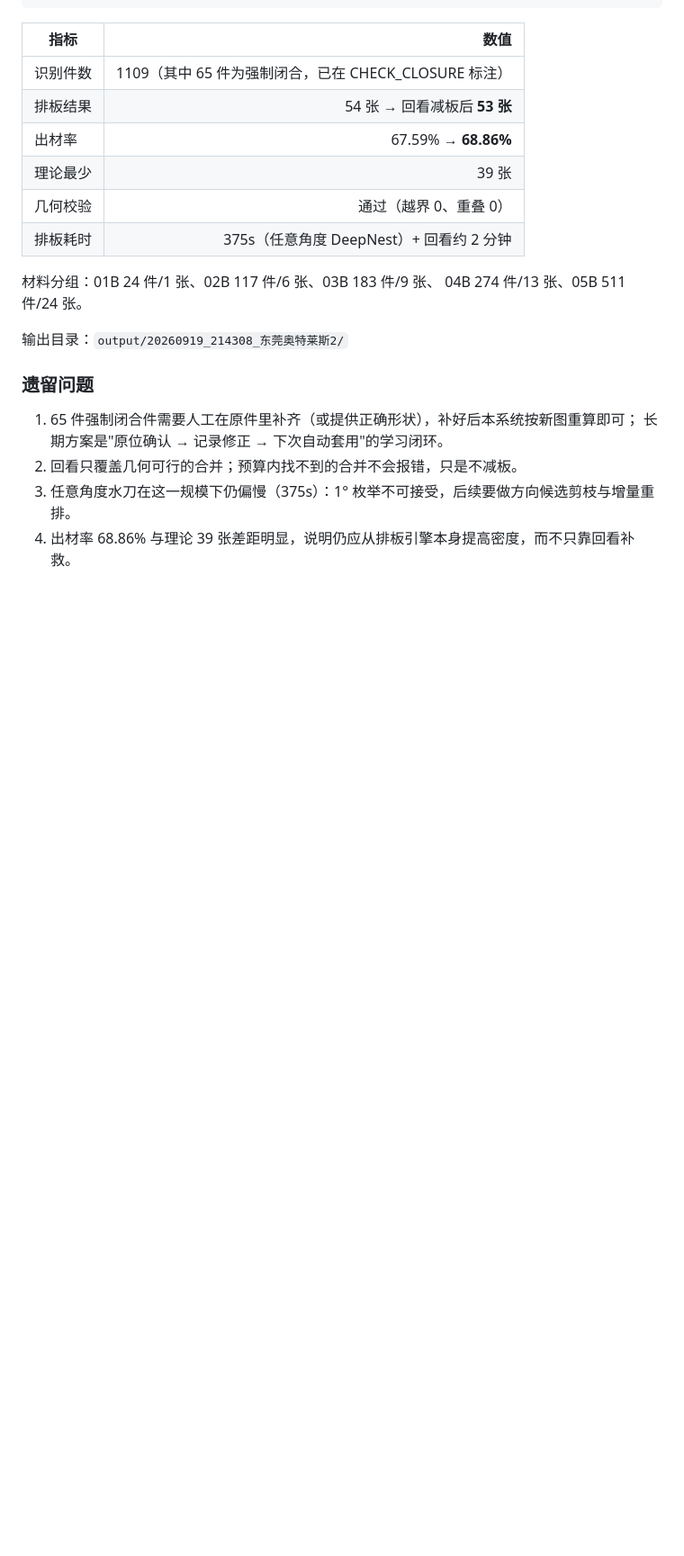
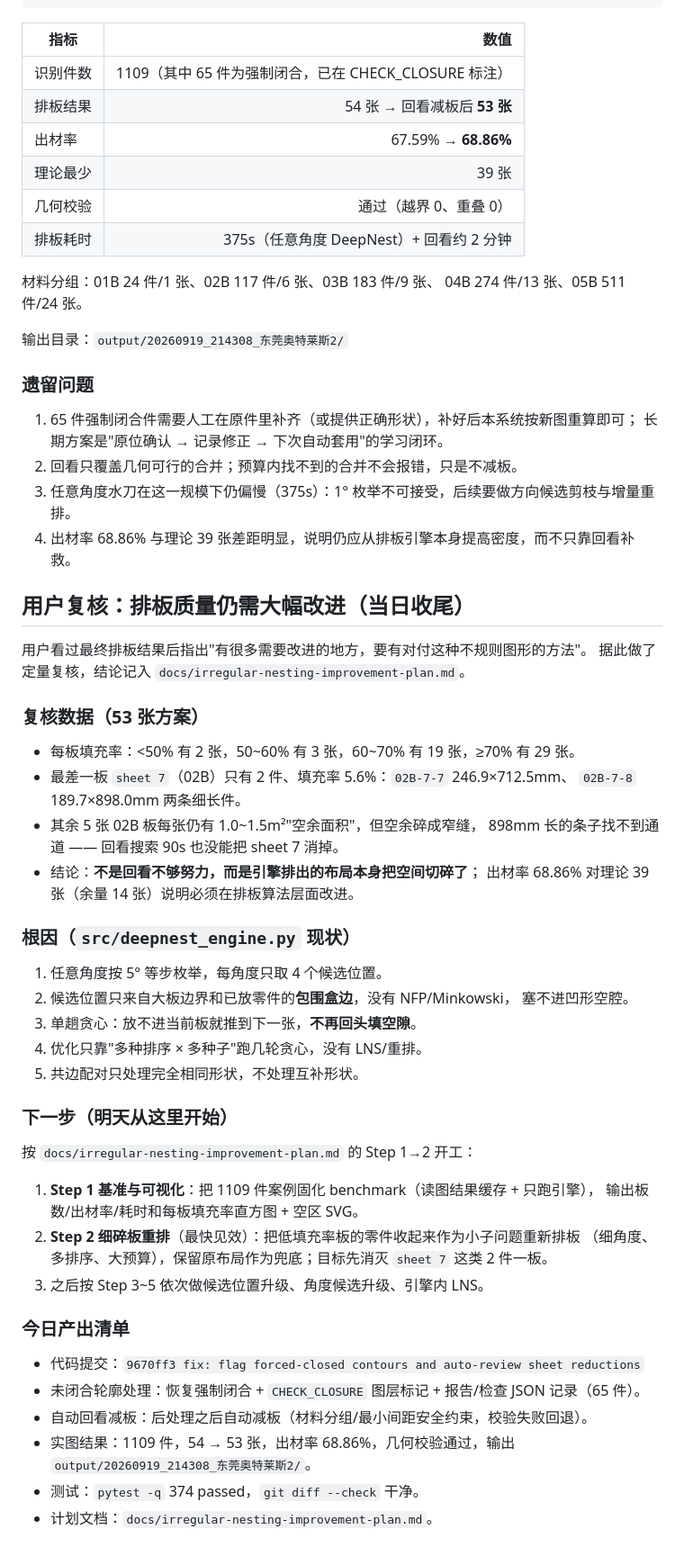
Before and after one commit to dragon70328-tech/stonebot_artificial_layout, a Markdown page: _analysis/worklog_2026-09-19.md, the part around the change. Shown at 90% size. Rendered like a GitHub page; blank space fills up the shorter version.

Commit message:
docs: plan irregular-shape nesting quality improvements
- 记录用户复核结论：排板密度不足，需面向不规则图形的方法
- 新增 docs/irregular-nesting-improvement-plan.md：基准案例、根因、Step1~7 改进步骤
- 工作日志补充当日收尾与明日起点

```diff
--- a/_analysis/worklog_2026-09-19.md
+++ b/_analysis/worklog_2026-09-19.md
@@ -530,3 +530,47 @@ python main.py "东莞奥特莱斯2.dxf" 3200 1600 20 \
 2. 回看只覆盖几何可行的合并；预算内找不到的合并不会报错，只是不减板。
 3. 任意角度水刀在这一规模下仍偏慢（375s）：1° 枚举不可接受，后续要做方向候选剪枝与增量重排。
 4. 出材率 68.86% 与理论 39 张差距明显，说明仍应从排板引擎本身提高密度，而不只靠回看补救。
+
+## 用户复核：排板质量仍需大幅改进（当日收尾）
+
+用户看过最终排板结果后指出"有很多需要改进的地方，要有对付这种不规则图形的方法"。
+据此做了定量复核，结论记入 `docs/irregular-nesting-improvement-plan.md`。
+
+### 复核数据（53 张方案）
+
+- 每板填充率：<50% 有 2 张，50~60% 有 3 张，60~70% 有 19 张，≥70% 有 29 张。
+- 最差一板 `sheet 7`（02B）只有 2 件、填充率 5.6%：`02B-7-7` 246.9×712.5mm、
+  `02B-7-8` 189.7×898.0mm 两条细长件。
+- 其余 5 张 02B 板每张仍有 1.0~1.5m²"空余面积"，但空余碎成窄缝，
+  898mm 长的条子找不到通道 —— 回看搜索 90s 也没能把 sheet 7 消掉。
+- 结论：**不是回看不够努力，而是引擎排出的布局本身把空间切碎了**；
+  出材率 68.86% 对理论 39 张（余量 14 张）说明必须在排板算法层面改进。
+
+### 根因（`src/deepnest_engine.py` 现状）
+
+1. 任意角度按 5° 等步枚举，每角度只取 4 个候选位置。
+2. 候选位置只来自大板边界和已放零件的**包围盒边**，没有 NFP/Minkowski，
+   塞不进凹形空腔。
+3. 单趟贪心：放不进当前板就推到下一张，**不再回头填空隙**。
+4. 优化只靠"多种排序 × 多种子"跑几轮贪心，没有 LNS/重排。
+5. 共边配对只处理完全相同形状，不处理互补形状。
+
+### 下一步（明天从这里开始）
+
+按 `docs/irregular-nesting-improvement-plan.md` 的 Step 1→2 开工：
+
+1. **Step 1 基准与可视化**：把 1109 件案例固化 benchmark（读图结果缓存 + 只跑引擎），
+   输出板数/出材率/耗时和每板填充率直方图 + 空区 SVG。
+2. **Step 2 细碎板重排**（最快见效）：把低填充率板的零件收起来作为小子问题重新排板
+   （细角度、多排序、大预算），保留原布局作为兜底；目标先消灭 `sheet 7` 这类 2 件一板。
+3. 之后按 Step 3~5 依次做候选位置升级、角度候选升级、引擎内 LNS。
+
+### 今日产出清单
+
+- 代码提交：`9670ff3 fix: flag forced-closed contours and auto-review sheet reductions`
+- 未闭合轮廓处理：恢复强制闭合 + `CHECK_CLOSURE` 图层标记 + 报告/检查 JSON 记录（65 件）。
+- 自动回看减板：后处理之后自动减板（材料分组/最小间距安全约束，校验失败回退）。
+- 实图结果：1109 件，54 → 53 张，出材率 68.86%，几何校验通过，输出
+  `output/20260919_214308_东莞奥特莱斯2/`。
+- 测试：`pytest -q` 374 passed，`git diff --check` 干净。
+- 计划文档：`docs/irregular-nesting-improvement-plan.md`。
```
Also changed, not shown: docs/irregular-nesting-improvement-plan.md (added, +86 -0 lines).
